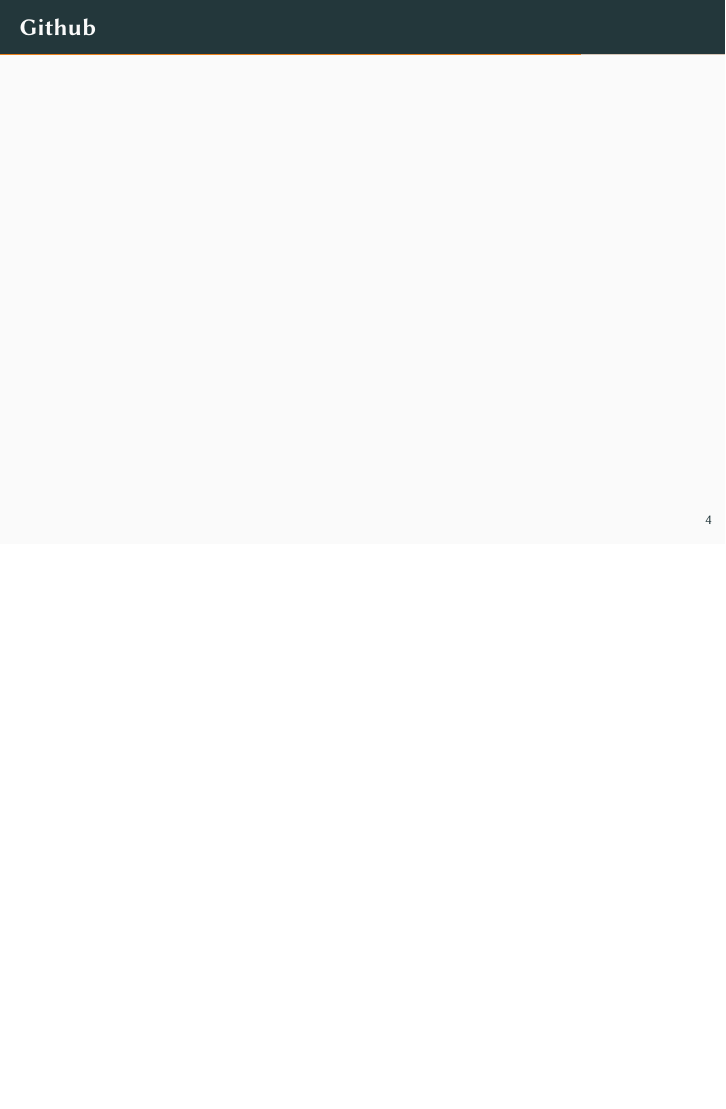
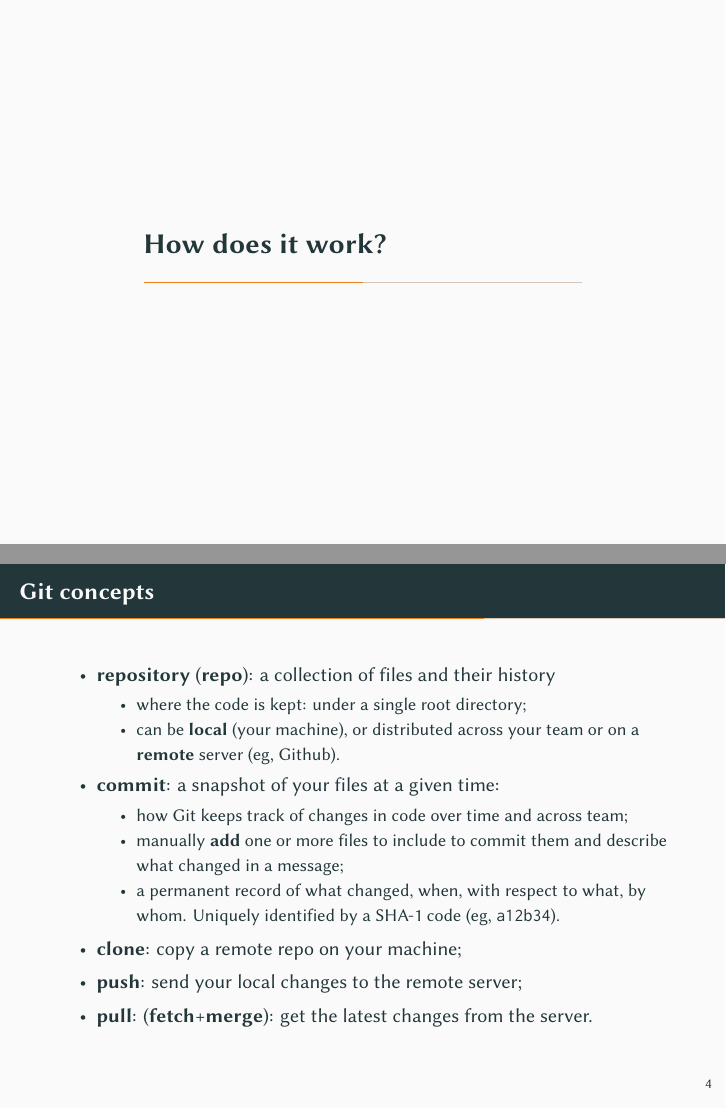
Before and after one commit to embeds-sssa/workshop_git, LaTeX slides (slides_modellers.tex): page 6 of 9 before the commit and pages 6 and 16 of 20 after it, the two joined at a grey line, the shorter picture padded with empty space. Compiled offline with XeLaTeX.

Commit message:
Added slides git concepts

```diff
--- a/slides_modellers.tex
+++ b/slides_modellers.tex
@@ -111,10 +111,33 @@ Required workflow changes:
   \item save and commit your changes manually and frequently;
   \item requires to document code and explain changes.
 \end{itemize}
+\end{frame}
+
+
+\section{How does it work?}
+
+\begin{frame}
+\frametitle{Git concepts}
+
+\begin{itemize}[<+->]
+\item \textbf{repository} (\textbf{repo}): a collection of files and their history
+\begin{itemize}
+   \item where the code is kept: under a single root directory;
+   \item can be \textbf{local} (your machine), or distributed across your team or on a \textbf{remote} server (eg, Github).
+ \end{itemize}
+
+\item \textbf{commit}: a snapshot of your files at a given time:
+\begin{itemize}
+  \item how Git keeps track of changes in code over time and across team;
+  \item manually \textbf{add} one or more files to include to commit them and describe what changed in a message;
+  \item a permanent record of what changed, when, with respect to what, by whom. Uniquely identified by a SHA-1 code (eg, \texttt{a12b34}).
+\end{itemize}
+
+\item \textbf{clone}: copy a remote repo on your machine;
+\item \textbf{push}: send your local changes to the remote server;
+\item \textbf{pull}: (\textbf{fetch}+\textbf{merge}): get the latest changes from the server.
+\end{itemize}
 
 \end{frame}
 
 
-\begin{frame}
-\frametitle{Github}
-\end{frame}
@@ -150,3 +167,9 @@ Adapted from \href{https://tex.stackexchange.com/a/70332/14260}{https://tex.stac
 % issue tracking and comment
 % project readme and collaboration guide
 
+\begin{frame}
+\frametitle{Github}
+\end{frame}
+
+\begin{frame}
+\frametitle{Git model}
```
Also changed, not shown: slides_modellers.tex (9 more changed lines), 1 other file.
